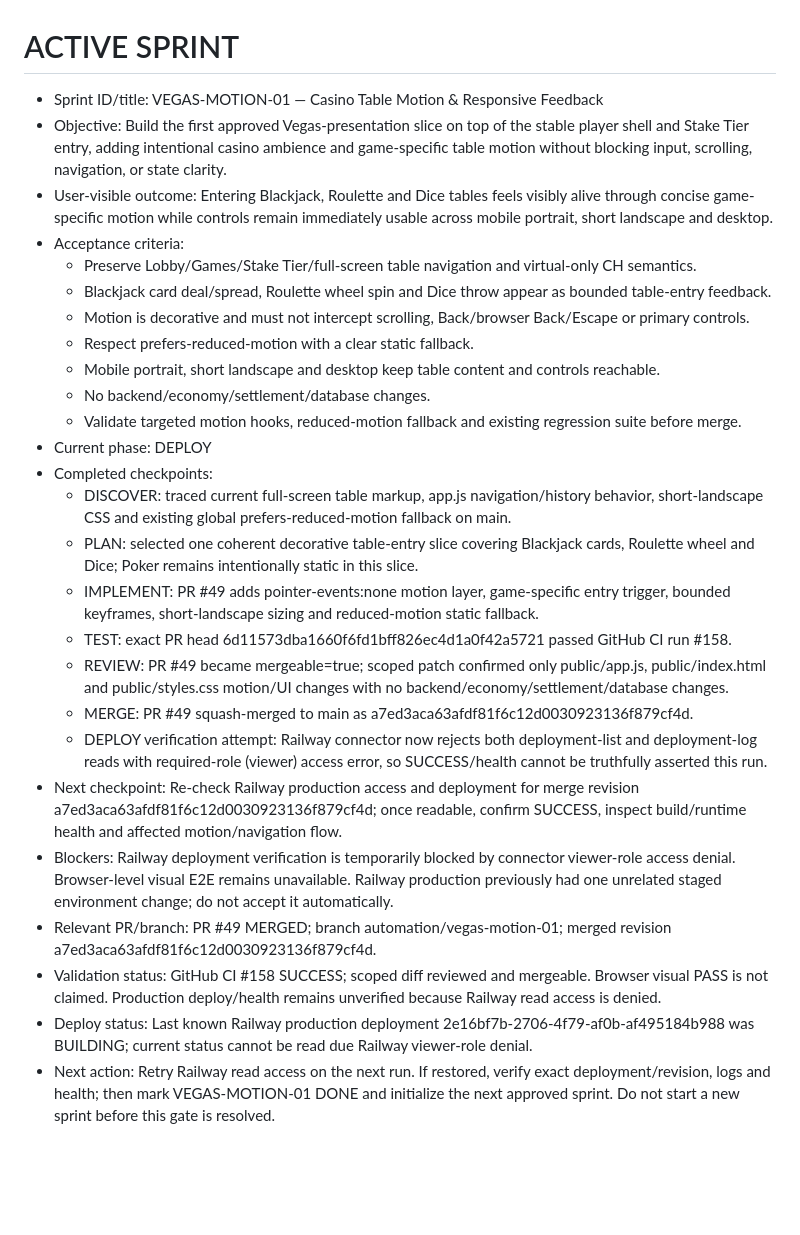
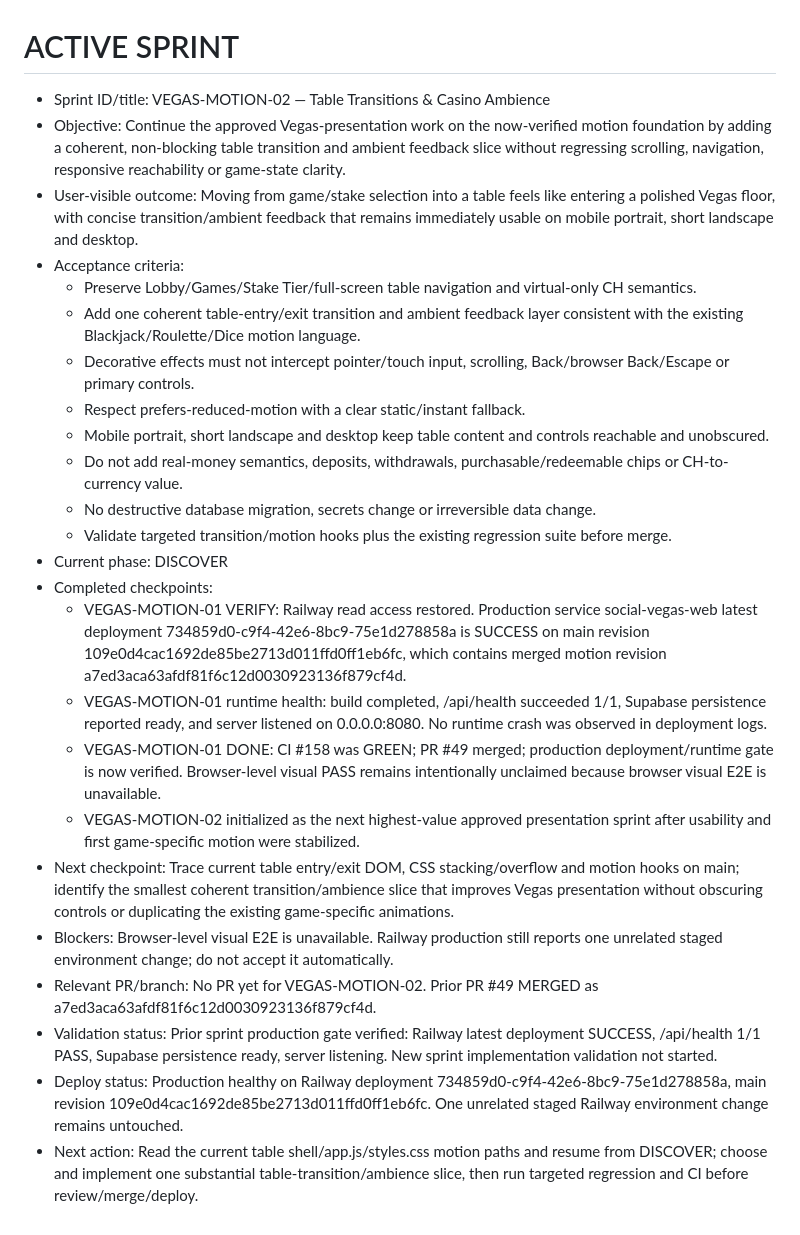
Before and after one commit to hanul442/pwa_lasvegas, a Markdown page: docs/automation/ACTIVE_SPRINT.md, the part around the change. GitHub-like rendering; blank space fills up the shorter version.

Commit message:
automation: verify motion deploy and start next Vegas presentation sprint

```diff
--- a/docs/automation/ACTIVE_SPRINT.md
+++ b/docs/automation/ACTIVE_SPRINT.md
@@ -1,28 +1,26 @@
 # ACTIVE SPRINT
 
-- Sprint ID/title: VEGAS-MOTION-01 — Casino Table Motion & Responsive Feedback
-- Objective: Build the first approved Vegas-presentation slice on top of the stable player shell and Stake Tier entry, adding intentional casino ambience and game-specific table motion without blocking input, scrolling, navigation, or state clarity.
-- User-visible outcome: Entering Blackjack, Roulette and Dice tables feels visibly alive through concise game-specific motion while controls remain immediately usable across mobile portrait, short landscape and desktop.
+- Sprint ID/title: VEGAS-MOTION-02 — Table Transitions & Casino Ambience
+- Objective: Continue the approved Vegas-presentation work on the now-verified motion foundation by adding a coherent, non-blocking table transition and ambient feedback slice without regressing scrolling, navigation, responsive reachability or game-state clarity.
+- User-visible outcome: Moving from game/stake selection into a table feels like entering a polished Vegas floor, with concise transition/ambient feedback that remains immediately usable on mobile portrait, short landscape and desktop.
 - Acceptance criteria:
   - Preserve Lobby/Games/Stake Tier/full-screen table navigation and virtual-only CH semantics.
-  - Blackjack card deal/spread, Roulette wheel spin and Dice throw appear as bounded table-entry feedback.
-  - Motion is decorative and must not intercept scrolling, Back/browser Back/Escape or primary controls.
-  - Respect prefers-reduced-motion with a clear static fallback.
-  - Mobile portrait, short landscape and desktop keep table content and controls reachable.
-  - No backend/economy/settlement/database changes.
-  - Validate targeted motion hooks, reduced-motion fallback and existing regression suite before merge.
-- Current phase: DEPLOY
+  - Add one coherent table-entry/exit transition and ambient feedback layer consistent with the existing Blackjack/Roulette/Dice motion language.
+  - Decorative effects must not intercept pointer/touch input, scrolling, Back/browser Back/Escape or primary controls.
+  - Respect prefers-reduced-motion with a clear static/instant fallback.
+  - Mobile portrait, short landscape and desktop keep table content and controls reachable and unobscured.
+  - Do not add real-money semantics, deposits, withdrawals, purchasable/redeemable chips or CH-to-currency value.
+  - No destructive database migration, secrets change or irreversible data change.
+  - Validate targeted transition/motion hooks plus the existing regression suite before merge.
+- Current phase: DISCOVER
 - Completed checkpoints:
-  - DISCOVER: traced current full-screen table markup, app.js navigation/history behavior, short-landscape CSS and existing global prefers-reduced-motion fallback on main.
-  - PLAN: selected one coherent decorative table-entry slice covering Blackjack cards, Roulette wheel and Dice; Poker remains intentionally static in this slice.
-  - IMPLEMENT: PR #49 adds pointer-events:none motion layer, game-specific entry trigger, bounded keyframes, short-landscape sizing and reduced-motion static fallback.
-  - TEST: exact PR head 6d11573dba1660f6fd1bff826ec4d1a0f42a5721 passed GitHub CI run #158.
-  - REVIEW: PR #49 became mergeable=true; scoped patch confirmed only public/app.js, public/index.html and public/styles.css motion/UI changes with no backend/economy/settlement/database changes.
-  - MERGE: PR #49 squash-merged to main as a7ed3aca63afdf81f6c12d0030923136f879cf4d.
-  - DEPLOY verification attempt: Railway connector now rejects both deployment-list and deployment-log reads with required-role (viewer) access error, so SUCCESS/health cannot be truthfully asserted this run.
-- Next checkpoint: Re-check Railway production access and deployment for merge revision a7ed3aca63afdf81f6c12d0030923136f879cf4d; once readable, confirm SUCCESS, inspect build/runtime health and affected motion/navigation flow.
-- Blockers: Railway deployment verification is temporarily blocked by connector viewer-role access denial. Browser-level visual E2E remains unavailable. Railway production previously had one unrelated staged environment change; do not accept it automatically.
-- Relevant PR/branch: PR #49 MERGED; branch automation/vegas-motion-01; merged revision a7ed3aca63afdf81f6c12d0030923136f879cf4d.
-- Validation status: GitHub CI #158 SUCCESS; scoped diff reviewed and mergeable. Browser visual PASS is not claimed. Production deploy/health remains unverified because Railway read access is denied.
-- Deploy status: Last known Railway production deployment 2e16bf7b-2706-4f79-af0b-af495184b988 was BUILDING; current status cannot be read due Railway viewer-role denial.
-- Next action: Retry Railway read access on the next run. If restored, verify exact deployment/revision, logs and health; then mark VEGAS-MOTION-01 DONE and initialize the next approved sprint. Do not start a new sprint before this gate is resolved.
+  - VEGAS-MOTION-01 VERIFY: Railway read access restored. Production service social-vegas-web latest deployment 734859d0-c9f4-42e6-8bc9-75e1d278858a is SUCCESS on main revision 109e0d4cac1692de85be2713d011ffd0ff1eb6fc, which contains merged motion revision a7ed3aca63afdf81f6c12d0030923136f879cf4d.
+  - VEGAS-MOTION-01 runtime health: build completed, /api/health succeeded 1/1, Supabase persistence reported ready, and server listened on 0.0.0.0:8080. No runtime crash was observed in deployment logs.
+  - VEGAS-MOTION-01 DONE: CI #158 was GREEN; PR #49 merged; production deployment/runtime gate is now verified. Browser-level visual PASS remains intentionally unclaimed because browser visual E2E is unavailable.
+  - VEGAS-MOTION-02 initialized as the next highest-value approved presentation sprint after usability and first game-specific motion were stabilized.
+- Next checkpoint: Trace current table entry/exit DOM, CSS stacking/overflow and motion hooks on main; identify the smallest coherent transition/ambience slice that improves Vegas presentation without obscuring controls or duplicating the existing game-specific animations.
+- Blockers: Browser-level visual E2E is unavailable. Railway production still reports one unrelated staged environment change; do not accept it automatically.
+- Relevant PR/branch: No PR yet for VEGAS-MOTION-02. Prior PR #49 MERGED as a7ed3aca63afdf81f6c12d0030923136f879cf4d.
+- Validation status: Prior sprint production gate verified: Railway latest deployment SUCCESS, /api/health 1/1 PASS, Supabase persistence ready, server listening. New sprint implementation validation not started.
+- Deploy status: Production healthy on Railway deployment 734859d0-c9f4-42e6-8bc9-75e1d278858a, main revision 109e0d4cac1692de85be2713d011ffd0ff1eb6fc. One unrelated staged Railway environment change remains untouched.
+- Next action: Read the current table shell/app.js/styles.css motion paths and resume from DISCOVER; choose and implement one substantial table-transition/ambience slice, then run targeted regression and CI before review/merge/deploy.
```
